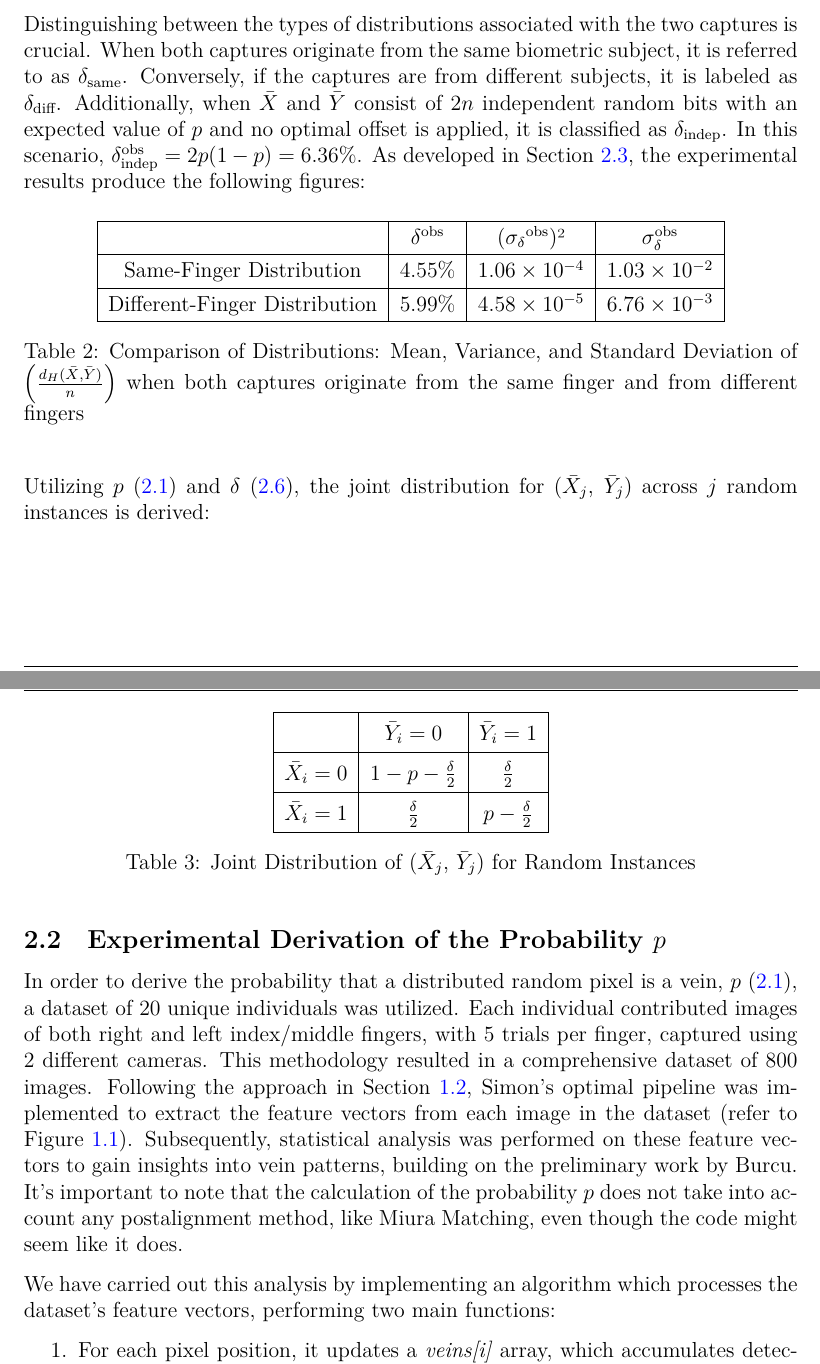
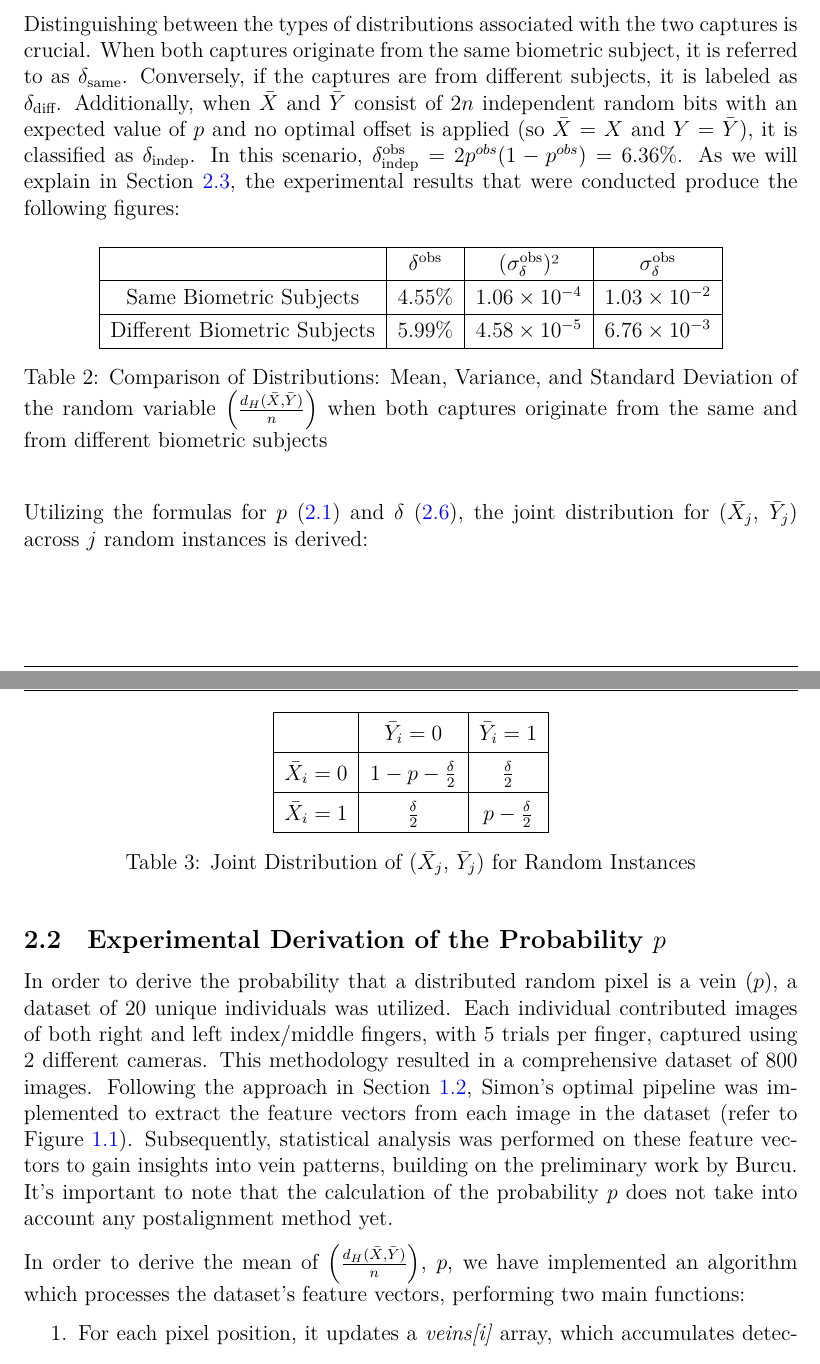
Before and after one commit to leagrieder/fuzzy-hashing, a LaTeX document (report/report.tex, which reads report/parts/Biometric_Setting.tex): two parts of pages 10 and 11 of 47, joined at a grey line, cut so that both start at the same text. Compiled offline with XeLaTeX.

Commit message:
relu biometric setting + intro

```diff
--- a/report/parts/Biometric_Setting.tex
+++ b/report/parts/Biometric_Setting.tex
@@ -80,25 +80,26 @@ The probability of the \(i\)-th pixel of two captures not being the same after a
     \end{aligned}
 \end{equation}
 
-Distinguishing between the types of distributions associated with the two captures is crucial. When both captures originate from the same biometric subject, it is referred to as \(\delta_{\text{same}}\). Conversely, if the captures are from different subjects, it is labeled as \(\delta_{\text{diff}}\). Additionally, when \(\bar{X}\) and \(\bar{Y}\) consist of \(2n\) independent random bits with an expected value of \(p\) and no optimal offset is applied, it is classified as \(\delta_{\text{indep}}\). In this scenario, \(\delta_{\text{indep}}^{\text{obs}} = 2p(1-p) = 6.36\%\). As developed in Section~\ref{sec:delta}, the experimental results produce the following figures:
+
+Distinguishing between the types of distributions associated with the two captures is crucial. When both captures originate from the same biometric subject, it is referred to as \(\delta_{\text{same}}\). Conversely, if the captures are from different subjects, it is labeled as \(\delta_{\text{diff}}\). Additionally, when \(\bar{X}\) and \(\bar{Y}\) consist of \(2n\) independent random bits with an expected value of \(p\) and no optimal offset is applied (so \(\bar{X}\) =  \(X\) and \(Y\) = \(\bar{Y}\)), it is classified as \(\delta_{\text{indep}}\). In this scenario, \(\delta_{\text{indep}}^{\text{obs}} = 2p^{obs}(1-p^{obs}) = 6.36\%\). As we will explain in Section~\ref{sec:delta}, the experimental results that were conducted produce the following figures:
 
 \begin{table}[H]
     \centering
     \renewcommand{\arraystretch}{1.25}
     \begin{tabular}{|c|c|c|c|}
         \hline
-        & \text{\(\delta^{\text{obs}}\)} & \text{\(({\sigma_{\delta}}^{\text{obs}})²\)} & \text{\(\sigma_{\delta}^{\text{obs}}\)} \\
+        & \text{\(\delta^{\text{obs}}\)} & \text{\(({\sigma^{\text{obs}}_{\delta}})²\)} & \text{\(\sigma_{\delta}^{\text{obs}}\)} \\
         \hline
-        \text{Same-Finger Distribution} & 4.55\% & \(1.06 \times 10^{-4}\) & \(1.03 \times 10^{-2}\) \\
+        \text{Same Biometric Subjects} & 4.55\% & \(1.06 \times 10^{-4}\) & \(1.03 \times 10^{-2}\) \\
         \hline
-        \text{Different-Finger Distribution} & 5.99\% & \(4.58 \times 10^{-5}\) & \(6.76 \times 10^{-3}\) \\
+        \text{Different Biometric Subjects} & 5.99\% & \(4.58 \times 10^{-5}\) & \(6.76 \times 10^{-3}\) \\
         \hline
     \end{tabular}
-    \caption{Comparison of Distributions: Mean, Variance, and Standard Deviation of \(\left( \frac{d_H(\bar{X}, \bar{Y})}{n} \right)\) when both captures originate from the same finger and from different fingers}
+    \caption{Comparison of Distributions: Mean, Variance, and Standard Deviation of the random variable \(\left( \frac{d_H(\bar{X}, \bar{Y})}{n} \right)\) when both captures originate from the same and from different biometric subjects}
 \end{table}
 
 
-Utilizing \(p\) (\ref{eq:p}) and $\delta$ (\ref{eq:delta}), the joint distribution for (\(\bar{X}_j\), \(\bar{Y}_j\)) across \(j\) random instances is derived:
+Utilizing the formulas for \(p\) (\ref{eq:p}) and $\delta$ (\ref{eq:delta}), the joint distribution for (\(\bar{X}_j\), \(\bar{Y}_j\)) across \(j\) random instances is derived:
 
 \begin{table}[H]
     \centering
@@ -118,9 +119,9 @@ Utilizing \(p\) (\ref{eq:p}) and $\delta$ (\ref{eq:delta}), the joint distributi
 
 \subsection{Experimental Derivation of the Probability \(p\)}
 
-In order to derive the probability that a distributed random pixel is a vein, \(p\) (\ref{eq:p}), a dataset of 20 unique individuals was utilized. Each individual contributed images of both right and left index/middle fingers, with 5 trials per finger, captured using 2 different cameras. This methodology resulted in a comprehensive dataset of 800 images. Following the approach in Section~\ref{sec:extraction-pipeline}, Simon's optimal pipeline was implemented to extract the feature vectors from each image in the dataset (refer to Figure~\ref{pipeline_simon}). Subsequently, statistical analysis was performed on these feature vectors to gain insights into vein patterns, building on the preliminary work by Burcu. It's important to note that the calculation of the probability \(p\) does not take into account any postalignment method, like Miura Matching, even though the code might seem like it does.
+In order to derive the probability that a distributed random pixel is a vein (\(p\)), a dataset of 20 unique individuals was utilized. Each individual contributed images of both right and left index/middle fingers, with 5 trials per finger, captured using 2 different cameras. This methodology resulted in a comprehensive dataset of 800 images. Following the approach in Section~\ref{sec:extraction-pipeline}, Simon's optimal pipeline was implemented to extract the feature vectors from each image in the dataset (refer to Figure~\ref{pipeline_simon}). Subsequently, statistical analysis was performed on these feature vectors to gain insights into vein patterns, building on the preliminary work by Burcu. It's important to note that the calculation of the probability \(p\) does not take into account any postalignment method yet.
 
-We have carried out this analysis by implementing an algorithm which processes the dataset's feature vectors, performing two main functions:
+In order to derive the mean of \(\left( \frac{d_H(\bar{X}, \bar{Y})}{n} \right)\), \(p\), we have implemented an algorithm which processes the dataset's feature vectors, performing two main functions:
 \begin{enumerate}
     \item For each pixel position, it updates a \textit{veins[i]} array, which accumulates detections of veins across all images for each camera \(i={1,2}\).
     \item It maintains a count of the number of images analyzed per camera \(i={1,2}\) in a \textit{image\_count[i]} array.
```
Also changed, not shown: report/parts/Biometric_Setting.tex (3 more changed lines).
